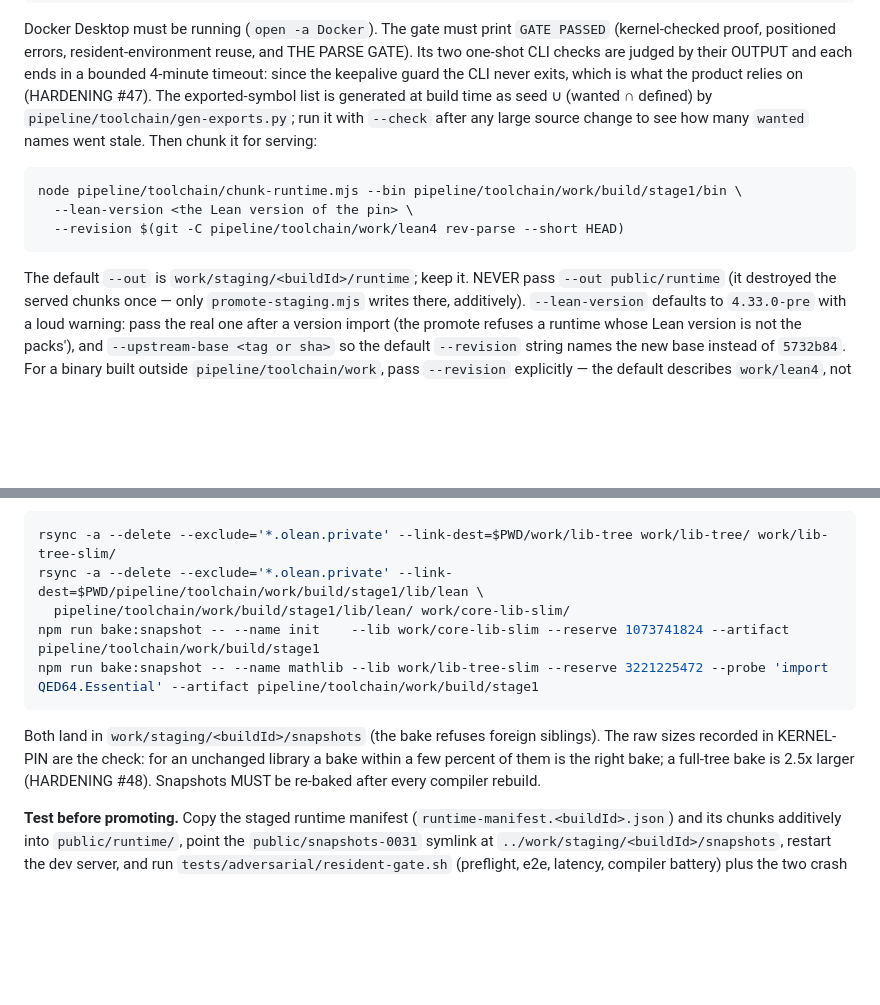
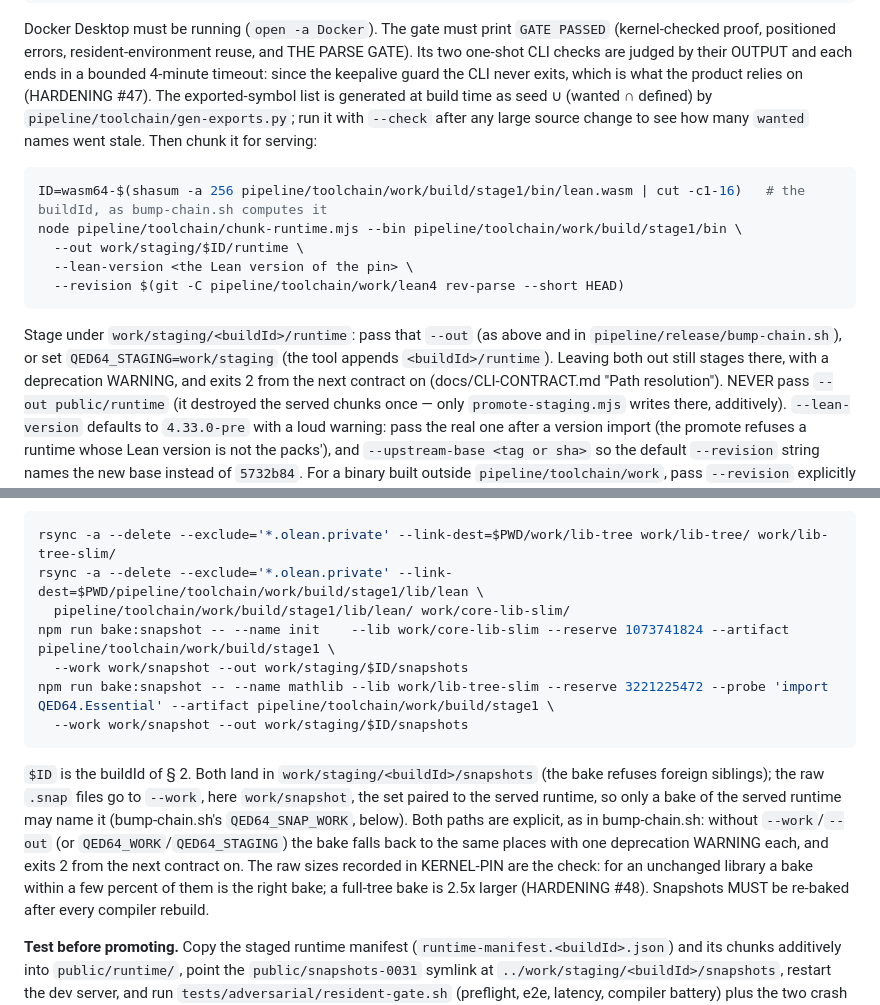
Before and after one commit to FawadHa1der/QED64, a Markdown page: docs/REBUILD.md, 2 parts joined by grey strips. Rendered like a GitHub page; blank space fills up the shorter version.

````diff
--- a/docs/REBUILD.md
+++ b/docs/REBUILD.md
@@ -54,12 +54,18 @@ seed ∪ (wanted ∩ defined) by `pipeline/toolchain/gen-exports.py`; run it wit
 stale. Then chunk it for serving:
 
 ```sh
+ID=wasm64-$(shasum -a 256 pipeline/toolchain/work/build/stage1/bin/lean.wasm | cut -c1-16)   # the buildId, as bump-chain.sh computes it
 node pipeline/toolchain/chunk-runtime.mjs --bin pipeline/toolchain/work/build/stage1/bin \
+  --out work/staging/$ID/runtime \
   --lean-version <the Lean version of the pin> \
   --revision $(git -C pipeline/toolchain/work/lean4 rev-parse --short HEAD)
 ```
 
-The default `--out` is `work/staging/<buildId>/runtime`; keep it. NEVER pass
+Stage under `work/staging/<buildId>/runtime`: pass that `--out` (as above and
+in `pipeline/release/bump-chain.sh`), or set `QED64_STAGING=work/staging`
+(the tool appends `<buildId>/runtime`). Leaving both out still stages there,
+with a deprecation WARNING, and exits 2 from the next contract on
+(docs/CLI-CONTRACT.md "Path resolution"). NEVER pass
 `--out public/runtime` (it destroyed the served chunks once — only
 `promote-staging.mjs` writes there, additively). `--lean-version` defaults to
 `4.33.0-pre` with a loud warning: pass the real one after a version import
@@ -105,12 +111,19 @@ from the new stage1 on every bump:
 rsync -a --delete --exclude='*.olean.private' --link-dest=$PWD/work/lib-tree work/lib-tree/ work/lib-tree-slim/
 rsync -a --delete --exclude='*.olean.private' --link-dest=$PWD/pipeline/toolchain/work/build/stage1/lib/lean \
   pipeline/toolchain/work/build/stage1/lib/lean/ work/core-lib-slim/
-npm run bake:snapshot -- --name init    --lib work/core-lib-slim --reserve 1073741824 --artifact pipeline/toolchain/work/build/stage1
-npm run bake:snapshot -- --name mathlib --lib work/lib-tree-slim --reserve 3221225472 --probe 'import QED64.Essential' --artifact pipeline/toolchain/work/build/stage1
+npm run bake:snapshot -- --name init    --lib work/core-lib-slim --reserve 1073741824 --artifact pipeline/toolchain/work/build/stage1 \
+  --work work/snapshot --out work/staging/$ID/snapshots
+npm run bake:snapshot -- --name mathlib --lib work/lib-tree-slim --reserve 3221225472 --probe 'import QED64.Essential' --artifact pipeline/toolchain/work/build/stage1 \
+  --work work/snapshot --out work/staging/$ID/snapshots
 ```
 
-Both land in `work/staging/<buildId>/snapshots` (the bake refuses foreign
-siblings). The raw sizes recorded in KERNEL-PIN are the check: for an
+`$ID` is the buildId of § 2. Both land in `work/staging/<buildId>/snapshots`
+(the bake refuses foreign siblings); the raw `.snap` files go to `--work`,
+here `work/snapshot`, the set paired to the served runtime, so only a bake of
+the served runtime may name it (bump-chain.sh's `QED64_SNAP_WORK`, below).
+Both paths are explicit, as in bump-chain.sh: without `--work`/`--out` (or
+`QED64_WORK`/`QED64_STAGING`) the bake falls back to the same places with one
+deprecation WARNING each, and exits 2 from the next contract on. The raw sizes recorded in KERNEL-PIN are the check: for an
 unchanged library a bake within a few percent of them is the right bake; a
 full-tree bake is 2.5x larger (HARDENING #48). Snapshots MUST be re-baked
 after every compiler rebuild.
````
Also changed, not shown: README.md (+19 -7 lines).
